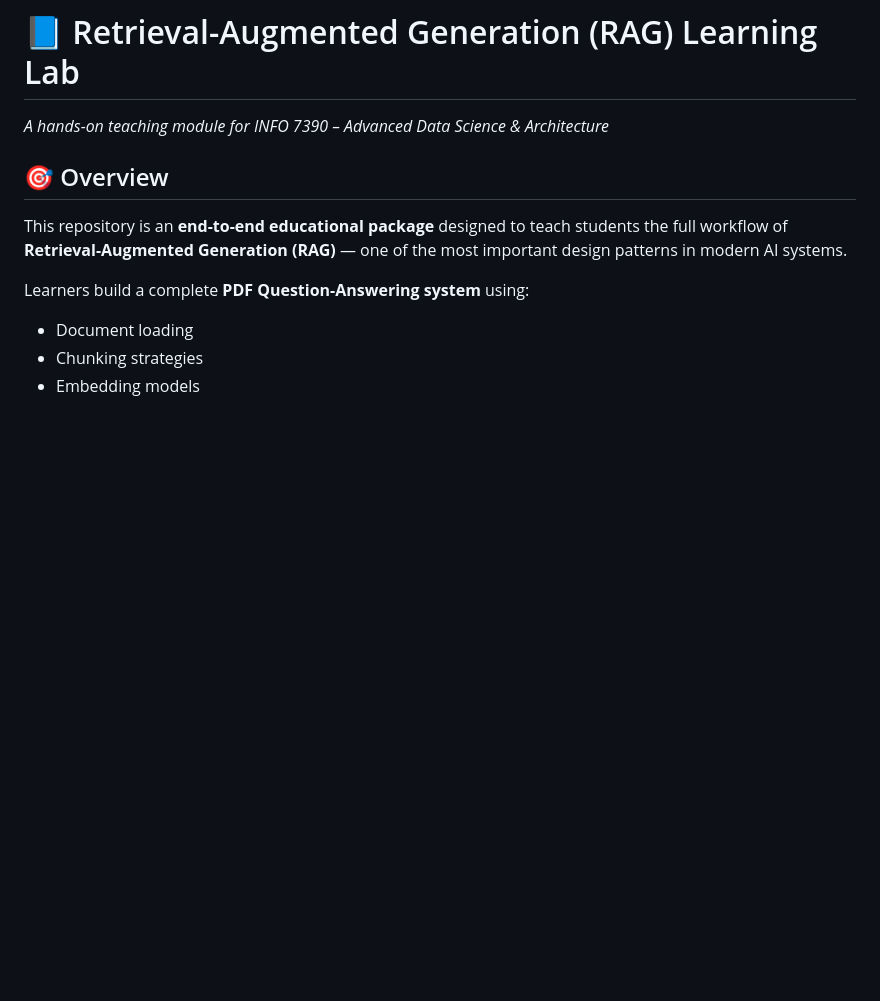
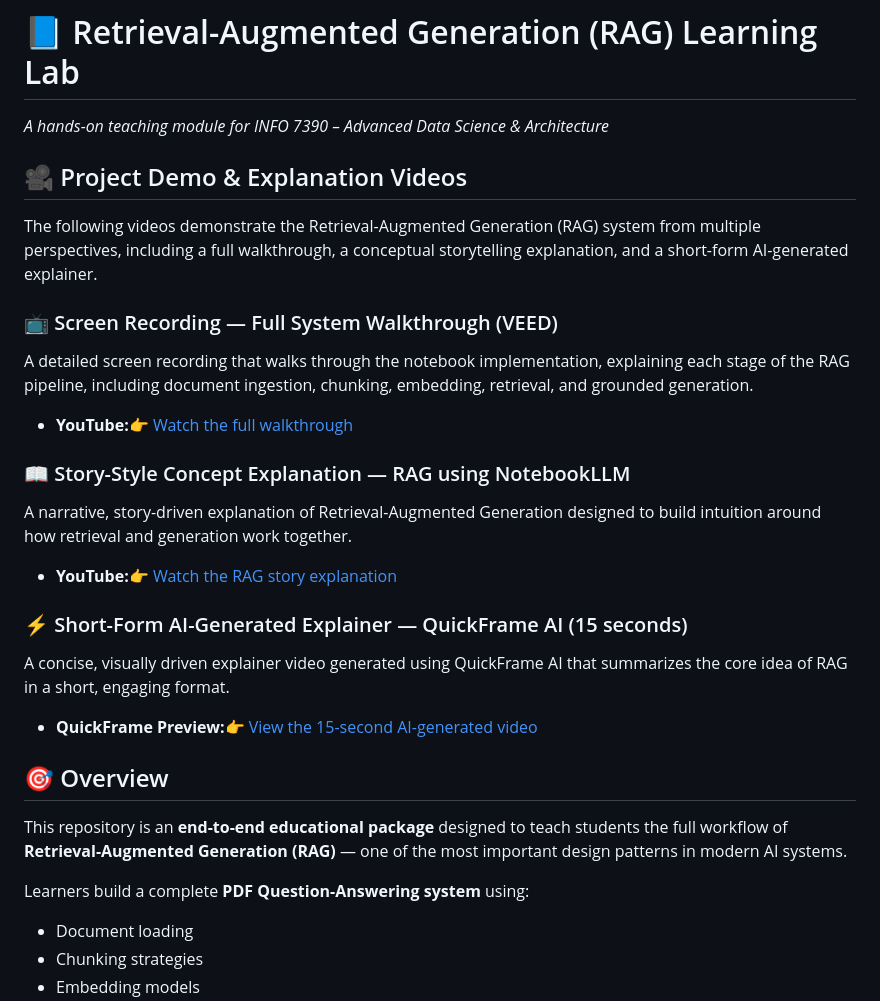
Before and after one commit to KaushikNEU/ADS_Assignments, a Markdown page: RAG_Assignment/README.md, the part around the change. GitHub-like rendering; blank space fills up the shorter version.

Commit message:
Enhance README with demo and explanation videos
Added project demo and explanation videos to README.

```diff
--- a/RAG_Assignment/README.md
+++ b/RAG_Assignment/README.md
@@ -1,6 +1,32 @@
 # 📘 Retrieval-Augmented Generation (RAG) Learning Lab
 
 _A hands-on teaching module for INFO 7390 – Advanced Data Science & Architecture_
+
+
+🎥 Project Demo & Explanation Videos
+------------------------------------
+
+The following videos demonstrate the Retrieval-Augmented Generation (RAG) system from multiple perspectives, including a full walkthrough, a conceptual storytelling explanation, and a short-form AI-generated explainer.
+
+### 📺 Screen Recording — Full System Walkthrough (VEED)
+
+A detailed screen recording that walks through the notebook implementation, explaining each stage of the RAG pipeline, including document ingestion, chunking, embedding, retrieval, and grounded generation.
+
+*   **YouTube:**👉 [Watch the full walkthrough](https://youtu.be/MjZJ504GH30)
+
+
+### 📖 Story-Style Concept Explanation — RAG using NotebookLLM
+
+A narrative, story-driven explanation of Retrieval-Augmented Generation designed to build intuition around how retrieval and generation work together.
+
+*   **YouTube:**👉 [Watch the RAG story explanation](https://youtu.be/dxeSDckNEsE)
+
+
+### ⚡ Short-Form AI-Generated Explainer — QuickFrame AI (15 seconds)
+
+A concise, visually driven explainer video generated using QuickFrame AI that summarizes the core idea of RAG in a short, engaging format.
+
+*   **QuickFrame Preview:**👉 [View the 15-second AI-generated video](https://ai.quickframe.com/preview/55d8c6bb-0820-43ba-81be-2c40533e2c13)
 
 ## 🎯 Overview
 
```
